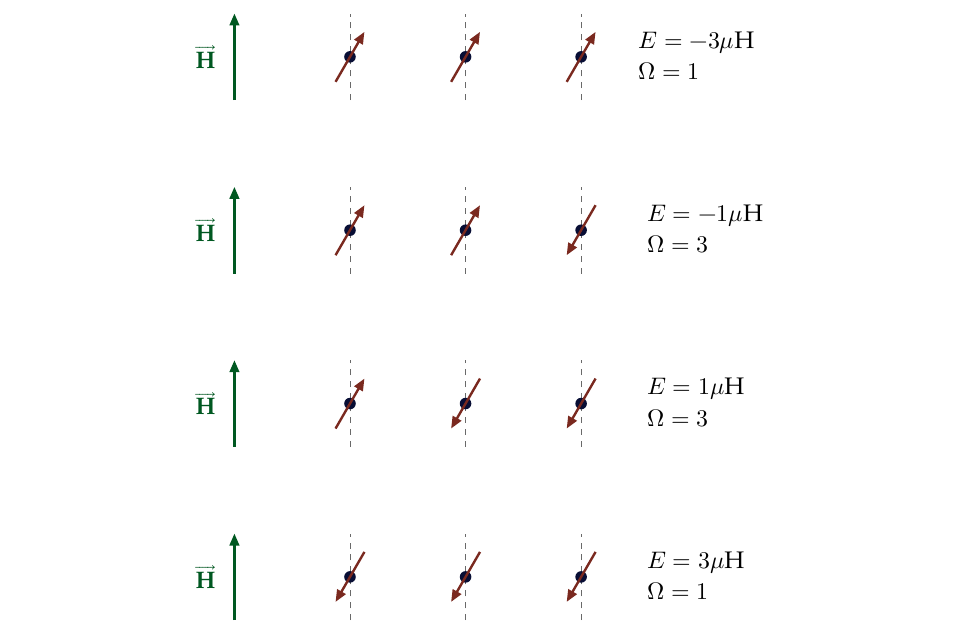
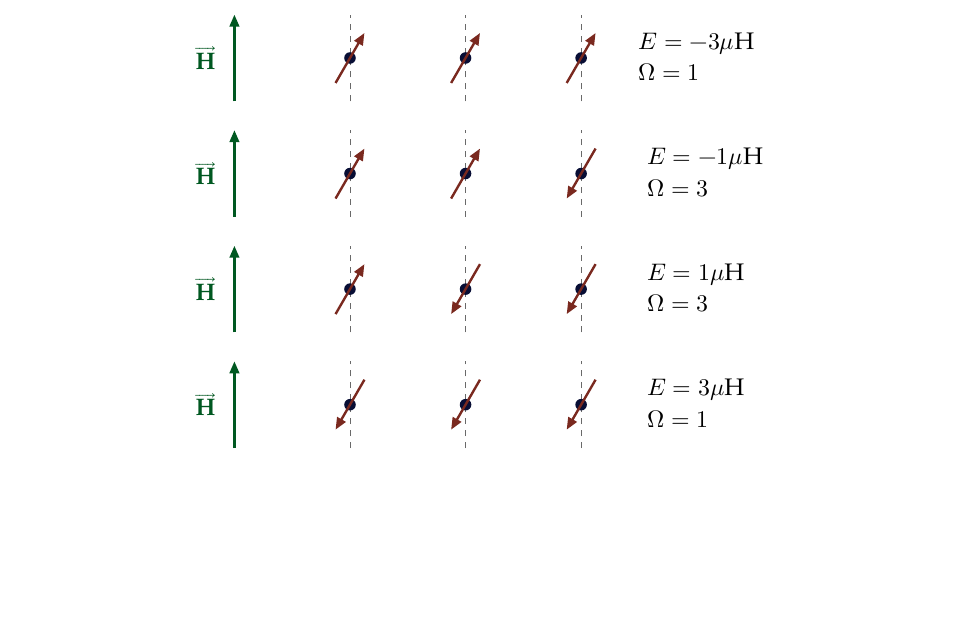
Before and after one commit to timotheosf/fun-with-thermo, a LaTeX book (main.tex, which reads tikz_/macro_paramagnetic_salt.tex): part of page 6 of 25, cut so that both start at the same text, the shorter picture padded with empty space. Compiled offline with XeLaTeX; a missing font is replaced by an installed copy or a similar font.

Commit message:
Paramagnetic Salt resized

```diff
--- a/tikz_/macro_paramagnetic_salt.tex
+++ b/tikz_/macro_paramagnetic_salt.tex
@@ -23,17 +23,17 @@
         \node[right] at (5.7,0.5) {$E=-3\mu\mathrm{H}$};
         \node[right] at (5.7,-0.5) {$\Omega=1$};
     \end{scope}
-    \begin{scope}[shift={(0,-6)}]
+    \begin{scope}[shift={(0,-4)}]
         \Hfield{-8} \spinUp{-4} \spinUp{0} \spinDown{4}
         \node[right] at (6,0.5) {$E=-1\mu\mathrm{H}$};
         \node[right] at (6,-0.5) {$\Omega=3$};
     \end{scope}
-    \begin{scope}[shift={(0,-12)}]
+    \begin{scope}[shift={(0,-8)}]
         \Hfield{-8} \spinUp{-4} \spinDown{0} \spinDown{4}
         \node[right] at (6,0.5) {$E=1\mu\mathrm{H}$};
         \node[right] at (6,-0.5) {$\Omega=3$};
     \end{scope}
-    \begin{scope}[shift={(0,-18)}]
+    \begin{scope}[shift={(0,-12)}]
         \Hfield{-8} \spinDown{-4} \spinDown{0} \spinDown{4}
         \node[right] at (6,0.5) {$E=3\mu\mathrm{H}$};
         \node[right] at (6,-0.5) {$\Omega=1$};
```
